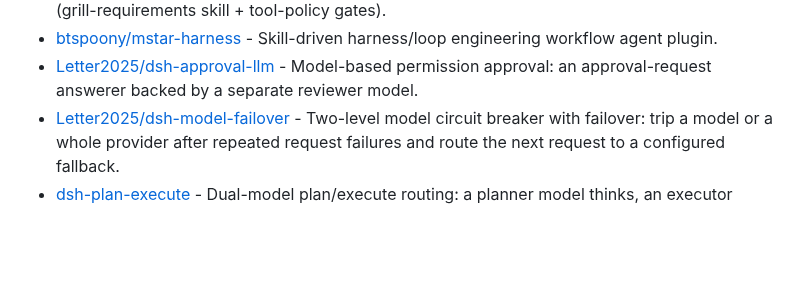
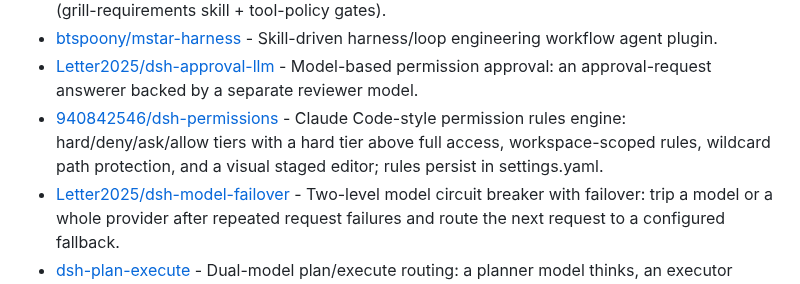
Before and after one commit to Andyqwe44/awesome-dsh-plugin, a Markdown page: README.en.md, the part around the change. Drawn GitHub-style; blank space fills up the shorter version.

```diff
--- a/README.en.md
+++ b/README.en.md
@@ -259,6 +259,7 @@ This project actively supports and acknowledges the [LINUX DO](https://linux.do)
 - [PerryLink/dsh-doublecheck](https://github.com/PerryLink/dsh-doublecheck) - Engineering-discipline guard: grill the requirements before the first edit, enforce red/green test evidence gates, and audit the delivery with a forked adversary (grill-requirements skill + tool-policy gates).
 - [btspoony/mstar-harness](https://github.com/btspoony/mstar-harness) - Skill-driven harness/loop engineering workflow agent plugin.
 - [Letter2025/dsh-approval-llm](https://github.com/Letter2025/dsh-approval-llm) - Model-based permission approval: an approval-request answerer backed by a separate reviewer model.
+- [940842546/dsh-permissions](https://github.com/940842546/dsh-permissions) - Claude Code-style permission rules engine: hard/deny/ask/allow tiers with a hard tier above full access, workspace-scoped rules, wildcard path protection, and a visual staged editor; rules persist in settings.yaml.
 - [Letter2025/dsh-model-failover](https://github.com/Letter2025/dsh-model-failover) - Two-level model circuit breaker with failover: trip a model or a whole provider after repeated request failures and route the next request to a configured fallback.
 - [dsh-plan-execute](https://github.com/dsh-external/dsh-plan-execute) - Dual-model plan/execute routing: a planner model thinks, an executor model acts.
 
```
Also changed, not shown: README.md (+1 -0 lines).
